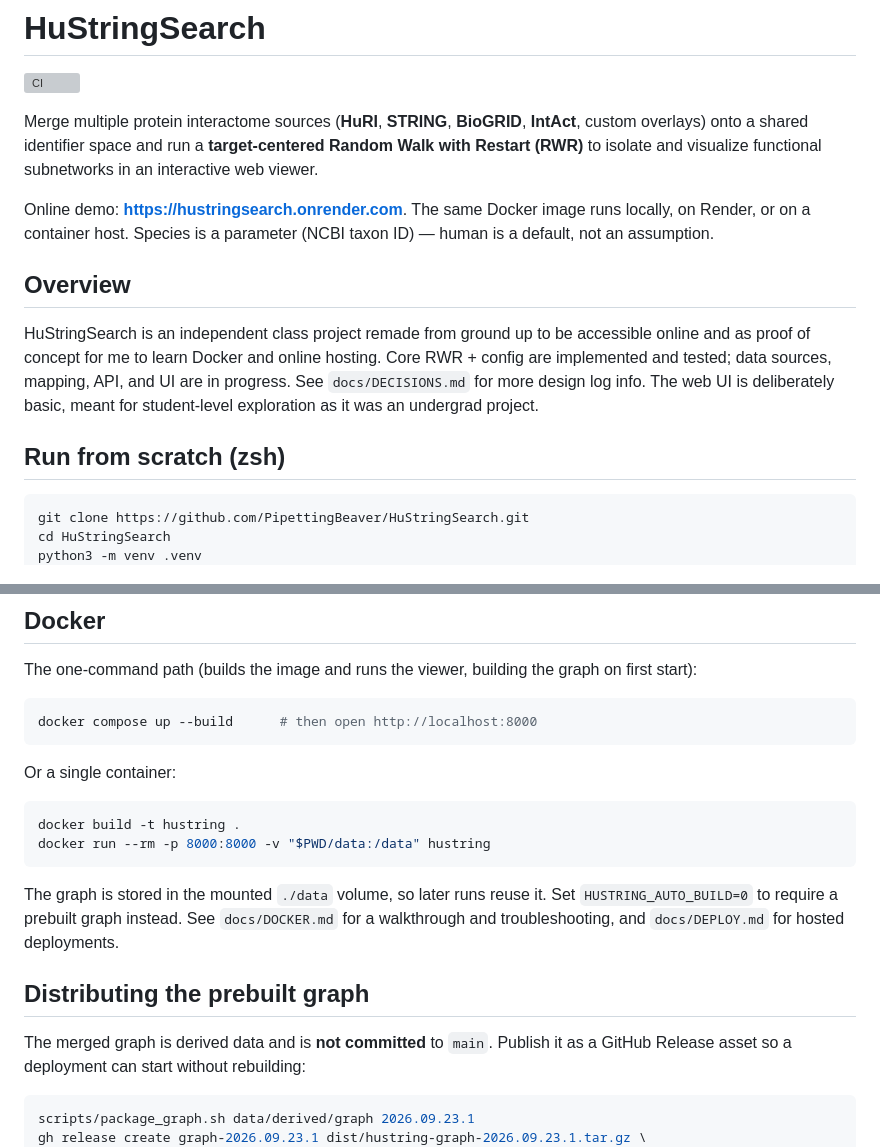
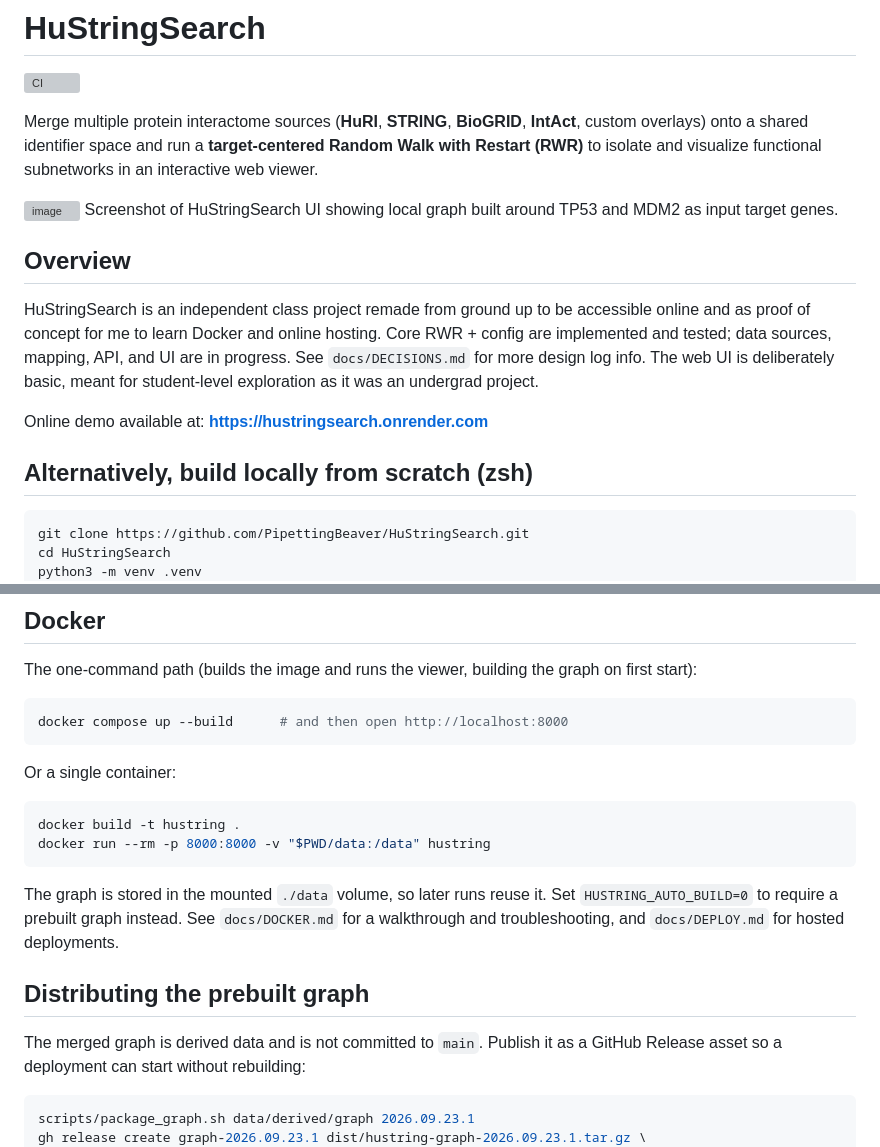
Before and after one commit to PipettingBeaver/HuStringSearch, a Markdown page: README.md, 2 parts joined by grey strips. Rendered like a GitHub page; grey boxes are pictures that could not be loaded.

````diff
--- a/README.md
+++ b/README.md
@@ -7,16 +7,9 @@ Merge multiple protein interactome sources (**HuRI**, **STRING**, **BioGRID**,
 **target-centered Random Walk with Restart (RWR)** to isolate and visualize
 functional subnetworks in an interactive web viewer.
 
-Online demo: **https://hustringsearch.onrender.com**. The same Docker image runs locally,
-on Render, or on a container host. Species is a parameter (NCBI taxon ID) — human is a
-default, not an assumption.
+<img width="3830" height="1852" alt="image" src="https://github.com/user-attachments/assets/8eab986c-3429-4dfa-ad0e-fb555eec1f23" />
+Screenshot of HuStringSearch UI showing local graph built around TP53 and MDM2 as input target genes.
 
-<!-- TODO (PipettingBeaver): write this section in your own words.
-     Talk about why the project exists, what it does, and what you learned.
-     Add a screenshot of the hosted UI below the intro, for example:
-     ![HuStringSearch viewer](docs/images/viewer.png)
-     The hosted UI is the same as running locally with Docker.
--->
 ## Overview
 HuStringSearch is an independent class project remade from ground up to be
 accessible online and as proof of concept for me to learn Docker and online hosting.
@@ -24,7 +17,9 @@ Core RWR + config are implemented and tested; data sources, mapping, API, and UI
 are in progress. See `docs/DECISIONS.md` for more design log info. The web UI is
 deliberately basic, meant for student-level exploration as it was an undergrad project.
 
-## Run from scratch (zsh)
+Online demo available at: **https://hustringsearch.onrender.com**
+
+## Alternatively, build locally from scratch (zsh)
 ```zsh
 git clone https://github.com/PipettingBeaver/HuStringSearch.git
 cd HuStringSearch
@@ -54,7 +49,7 @@ If you'd rather not activate the venv, call the entrypoint directly:
 The one-command path (builds the image and runs the viewer, building the graph on
 first start):
 ```bash
-docker compose up --build      # then open http://localhost:8000
+docker compose up --build      # and then open http://localhost:8000
 ```
 Or a single container:
 ```bash
@@ -67,7 +62,7 @@ for a walkthrough and troubleshooting, and `docs/DEPLOY.md` for hosted deploymen
 
 ## Distributing the prebuilt graph
 
-The merged graph is derived data and is **not committed** to `main`. Publish it as a GitHub
+The merged graph is derived data and is not committed to `main`. Publish it as a GitHub
 Release asset so a deployment can start without rebuilding:
 
 ```bash
````
